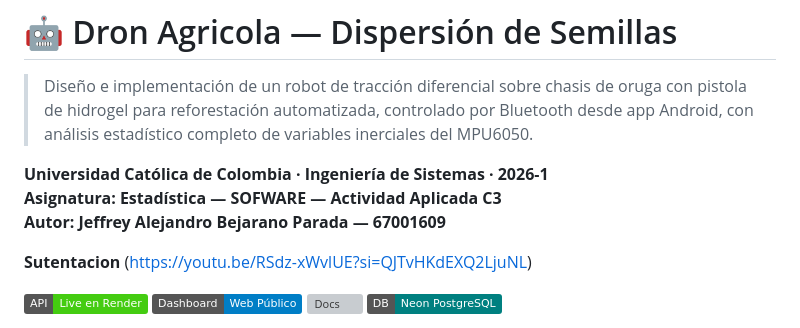
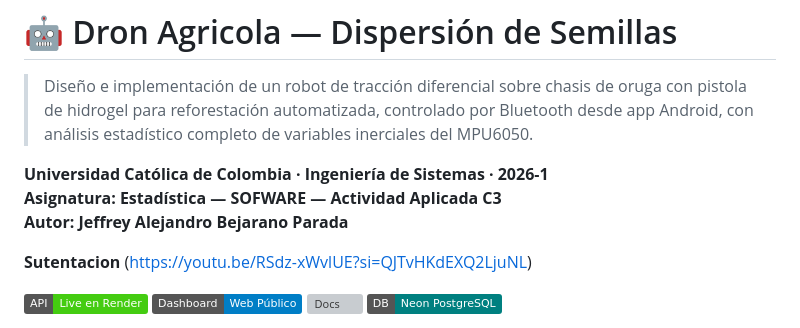
Before and after one commit to Jeff07K/DRON_AGRICOLA_API, a Markdown page: README.md, the part around the change. Rendered like a GitHub page; badges without logos; grey boxes are pictures that could not be loaded.

Commit message:
Remove student ID from author information

```diff
--- a/README.md
+++ b/README.md
@@ -4,7 +4,7 @@
 
 **Universidad Católica de Colombia · Ingeniería de Sistemas · 2026-1**
 **Asignatura: Estadística — SOFWARE — Actividad Aplicada C3**
-**Autor: Jeffrey Alejandro Bejarano Parada — 67001609**
+**Autor: Jeffrey Alejandro Bejarano Parada**
 
 **Sutentacion** (https://youtu.be/RSdz-xWvlUE?si=QJTvHKdEXQ2LjuNL)
 
```
